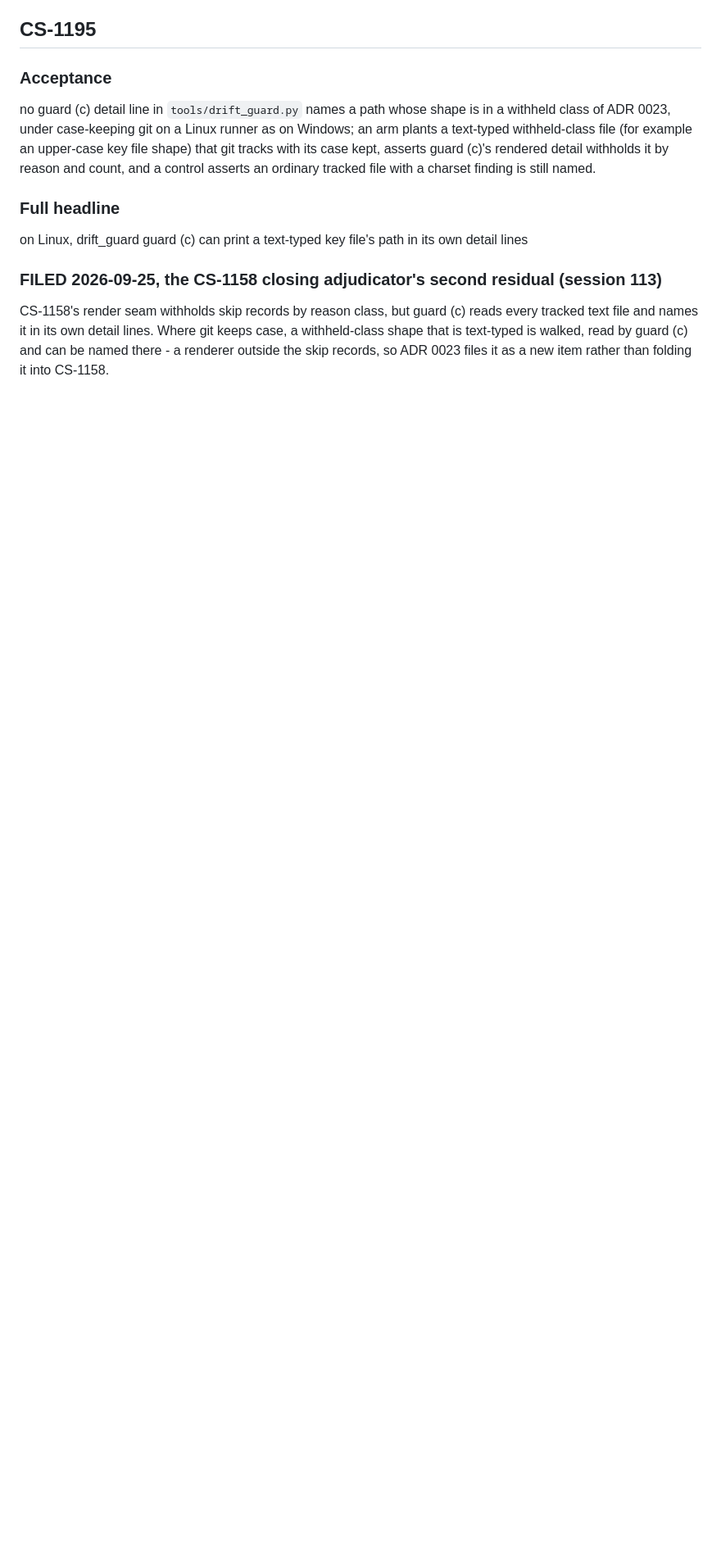
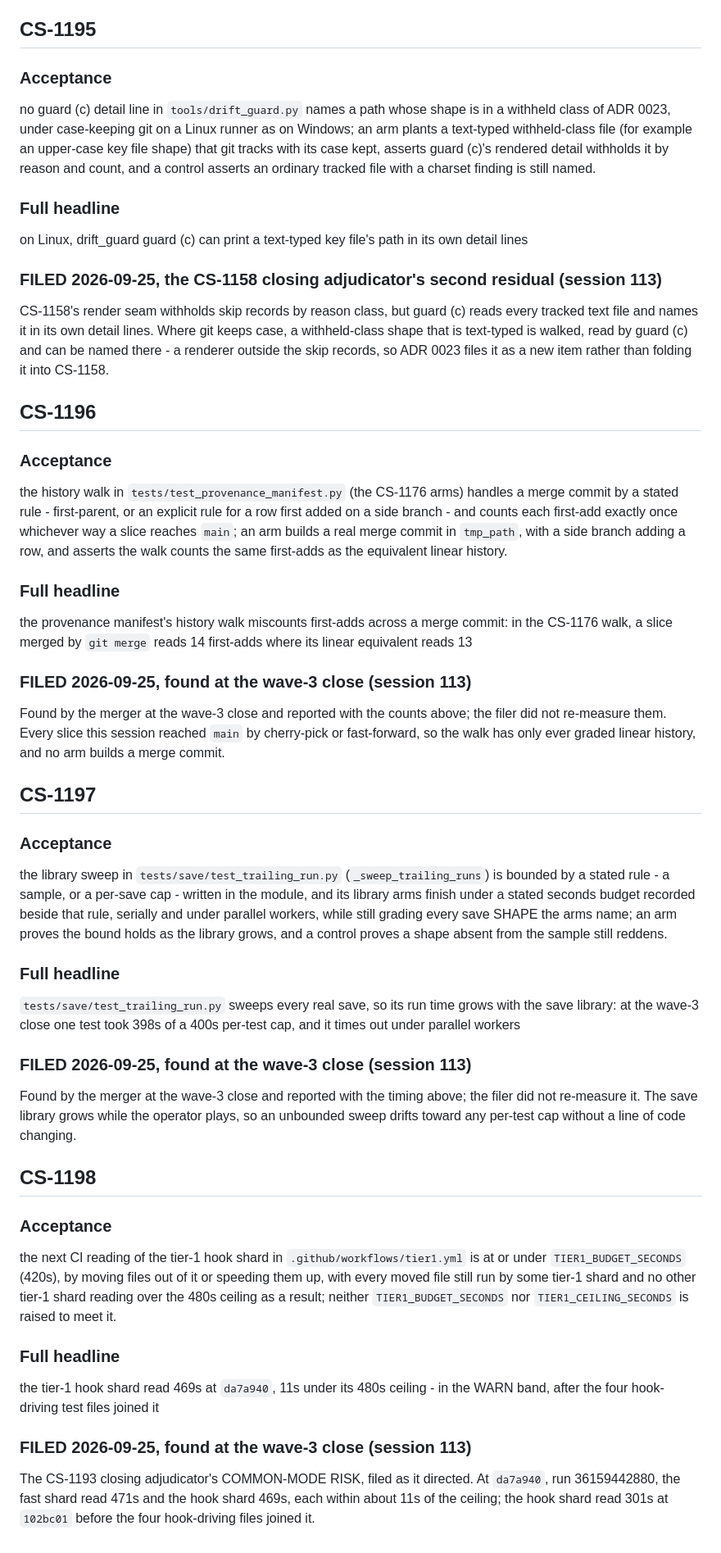
Before and after one commit to Remus3/ClockSpeed, a Markdown page: docs/item_notes/phase7.md, the part around the change. Shown at 82% size. Rendered like a GitHub page; blank space fills up the shorter version.

Commit message:
CS-1196..1198 - file three items found at close

```diff
--- a/docs/item_notes/phase7.md
+++ b/docs/item_notes/phase7.md
@@ -1085,3 +1085,72 @@ every tracked text file and names it in its own detail lines. Where git keeps ca
 a withheld-class shape that is text-typed is walked, read by guard (c) and can be
 named there - a renderer outside the skip records, so ADR 0023 files it as a new
 item rather than folding it into CS-1158.
+
+## CS-1196
+
+### Acceptance
+
+the history walk in `tests/test_provenance_manifest.py` (the CS-1176 arms) handles
+a merge commit by a stated rule - first-parent, or an explicit rule for a row first
+added on a side branch - and counts each first-add exactly once whichever way a slice
+reaches `main`; an arm builds a real merge commit in `tmp_path`, with a side branch
+adding a row, and asserts the walk counts the same first-adds as the equivalent
+linear history.
+
+### Full headline
+
+the provenance manifest's history walk miscounts first-adds across a merge commit:
+in the CS-1176 walk, a slice merged by `git merge` reads 14 first-adds where its
+linear equivalent reads 13
+
+### FILED 2026-09-25, found at the wave-3 close (session 113)
+
+Found by the merger at the wave-3 close and reported with the counts above; the
+filer did not re-measure them. Every slice this session reached `main` by
+cherry-pick or fast-forward, so the walk has only ever graded linear history, and
+no arm builds a merge commit.
+
+## CS-1197
+
+### Acceptance
+
+the library sweep in `tests/save/test_trailing_run.py` (`_sweep_trailing_runs`) is
+bounded by a stated rule - a sample, or a per-save cap - written in the module, and
+its library arms finish under a stated seconds budget recorded beside that rule,
+serially and under parallel workers, while still grading every save SHAPE the arms
+name; an arm proves the bound holds as the library grows, and a control proves a
+shape absent from the sample still reddens.
+
+### Full headline
+
+`tests/save/test_trailing_run.py` sweeps every real save, so its run time grows
+with the save library: at the wave-3 close one test took 398s of a 400s per-test
+cap, and it times out under parallel workers
+
+### FILED 2026-09-25, found at the wave-3 close (session 113)
+
+Found by the merger at the wave-3 close and reported with the timing above; the
+filer did not re-measure it. The save library grows while the operator plays, so an
+unbounded sweep drifts toward any per-test cap without a line of code changing.
+
+## CS-1198
+
+### Acceptance
+
+the next CI reading of the tier-1 hook shard in `.github/workflows/tier1.yml` is at
+or under `TIER1_BUDGET_SECONDS` (420s), by moving files out of it or speeding them
+up, with every moved file still run by some tier-1 shard and no other tier-1 shard
+reading over the 480s ceiling as a result; neither `TIER1_BUDGET_SECONDS` nor
+`TIER1_CEILING_SECONDS` is raised to meet it.
+
+### Full headline
+
+the tier-1 hook shard read 469s at `da7a940`, 11s under its 480s ceiling - in the
+WARN band, after the four hook-driving test files joined it
+
+### FILED 2026-09-25, found at the wave-3 close (session 113)
+
+The CS-1193 closing adjudicator's COMMON-MODE RISK, filed as it directed. At
+`da7a940`, run 36159442880, the fast shard read 471s and the hook shard 469s, each
+within about 11s of the ceiling; the hook shard read 301s at `102bc01` before the
+four hook-driving files joined it.
```
Also changed, not shown: ROADMAP.md (+3 -0 lines).
